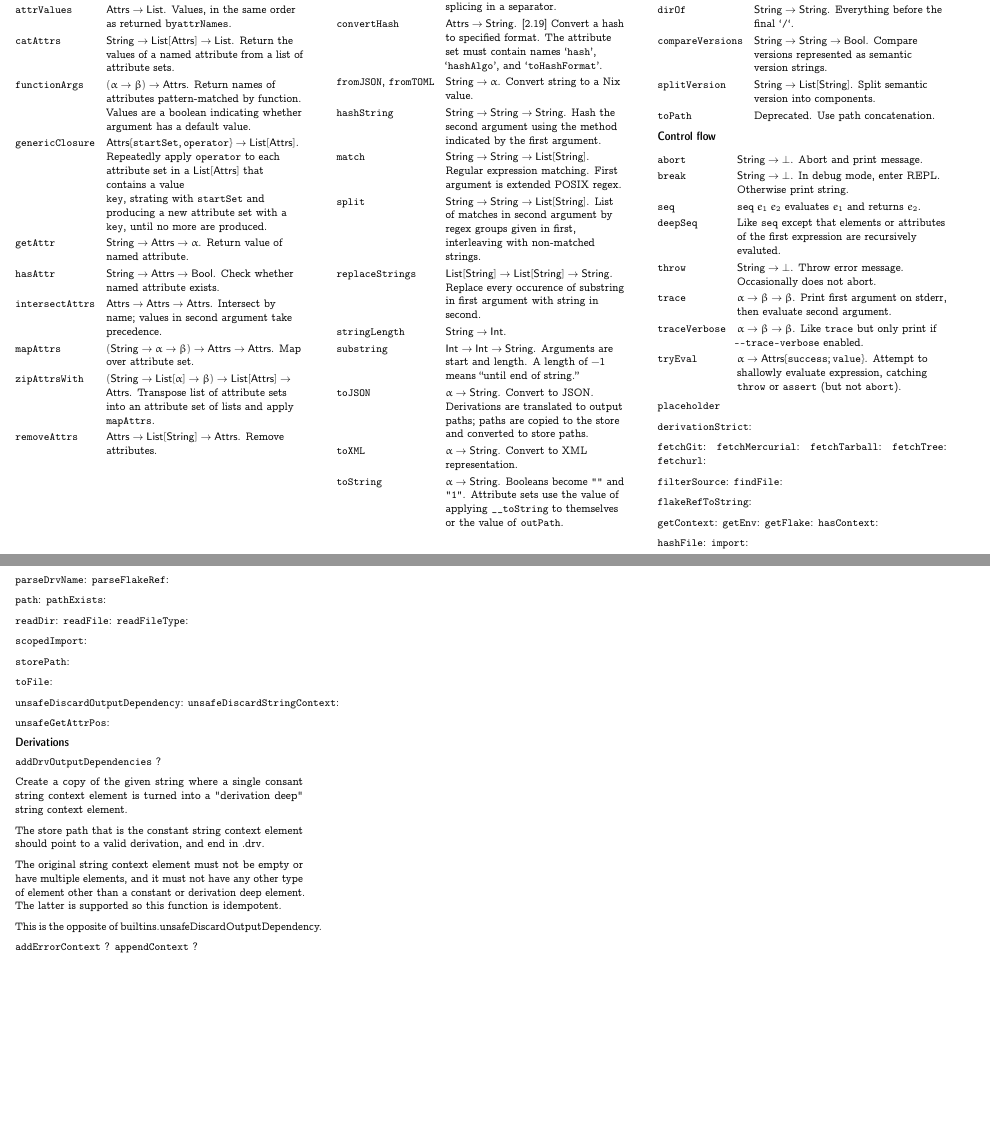
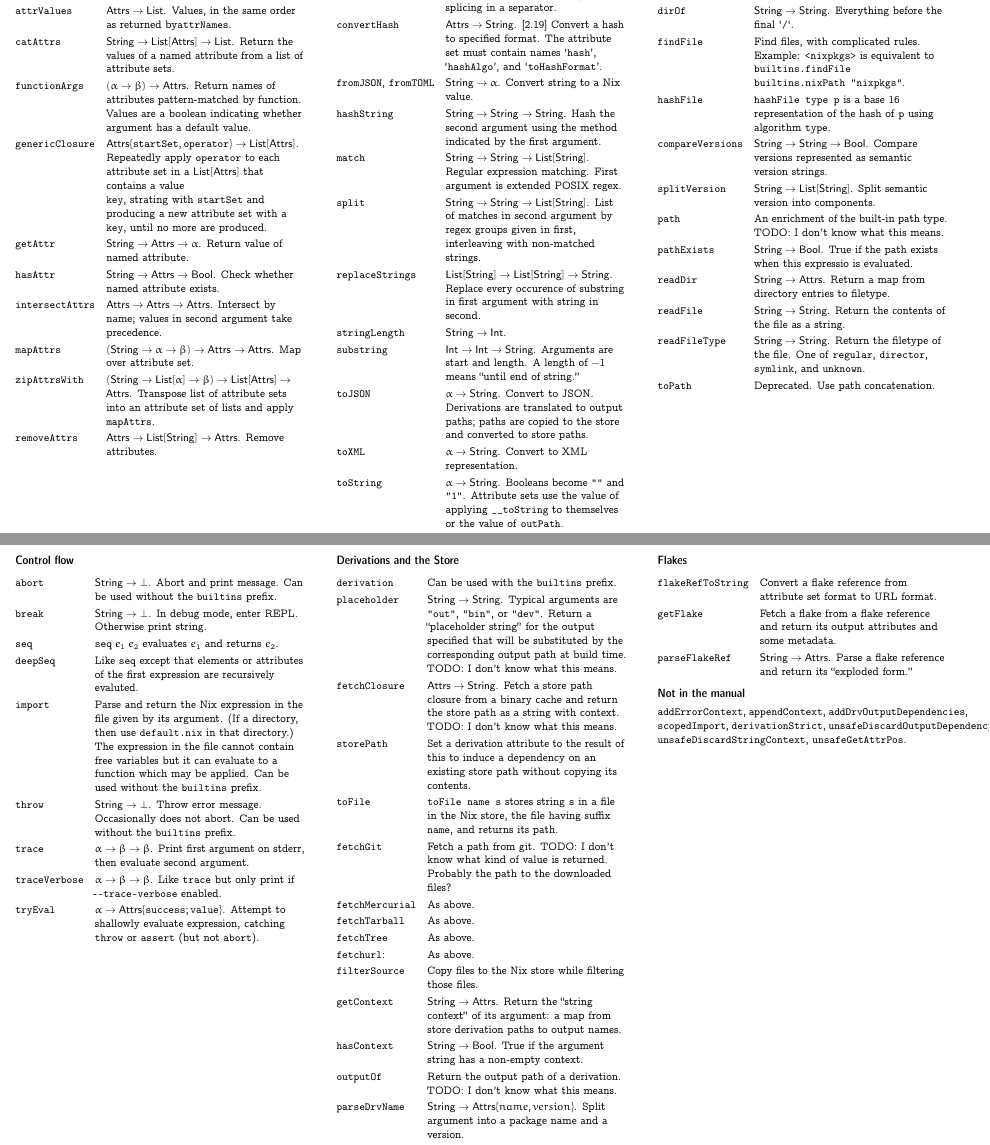
Before and after one commit to triangle-man/nix-config, a LaTeX document (ref.tex): two parts of pages 2 and 3 of 3, joined at a grey line, cut so that both start at the same text, the shorter picture padded with empty space. Compiled offline with pdfLaTeX.

Commit message:
First version of refcard. Add screencast of installation.

```diff
--- a/ref.tex
+++ b/ref.tex
@@ -34,9 +34,9 @@
 \newcommand{\bln}{\textsf{Bool}}
 
 %%
-\title{Nix Quick Reference}
+\title{Nix Builtins Quick Reference}
 %%\author{}
-\date{\vskip-10ex November 2023}
+\date{\vskip-10ex August 2024}
 %%
 \renewcommand{\arraystretch}{1.2}
 \setlength{\tabcolsep}{0.5em}
@@ -295,11 +296,31 @@ machine.
 
   \cmd{dirOf} & $\str\to\str$. Everything before the final `\cmd{/}`. \\
 
+  \cmd{findFile} & Find files, with complicated rules. Example:
+                   \cmd{<nixpkgs>} is equivalent to
+                   \cmd{builtins.findFile builtins.nixPath
+                   "nixpkgs"}. \\
+
+  \cmd{hashFile} & \cmd{hashFile type p} is a base~16 representation
+                   of the hash of \cmd{p} using algorithm \cmd{type}. \\
+
   \cmd{compareVersions} & $\str\to\str\to\bln$. Compare versions
   represented as semantic version strings. \\
 
   \cmd{splitVersion} & $\str\to\lst[\str]$. Split semantic version into
   components. \\
+
+  \cmd{path} & An enrichment of the built-in path type. TODO:\ I don't
+               know what this means.  \\
+  \cmd{pathExists} & $\str\to\bln$. True if the path exists when this
+                     expressio is evaluated. \\
+  \cmd{readDir} & $\str\to\ats$. Return a map from directory entries to
+                  filetype. \\
+  \cmd{readFile} & $\str\to\str$. Return the contents of the file as a
+                   string. \\
+  \cmd{readFileType} & $\str\to\str$. Return the filetype of the
+                       file. One of \cmd{regular}, \cmd{director},
+                       \cmd{symlink}, and \cmd{unknown}. \\
 
 
   \cmd{toPath} & Deprecated. Use path concatenation. \\
@@ -311,7 +332,8 @@ machine.
 \subsection*{Control flow}
 
 \begin{tabularx}{\columnwidth}{@{}l>{\raggedright\arraybackslash}X@{}}
-  \cmd{abort} & $\str \to \bot $. Abort and print message. \\
+  \cmd{abort} & $\str \to \bot $. Abort and print message. Can be
+                used without the \cmd{builtins} prefix. \\
 
   \cmd{break} & $\str \to \bot $. In debug mode, enter REPL.\@ Otherwise
   print string.\\
@@ -321,8 +343,15 @@ machine.
   \cmd{deepSeq} & Like \cmd{seq} except that elements or attributes of
   the first expression are recursively evaluted. \\
 
+  \cmd{import} & Parse and return the Nix expression in the file given
+                 by its argument. (If a directory, then use
+                 \cmd{default.nix} in that directory.) The expression
+                 in the file cannot contain free variables but it can
+                 evaluate to a function which may be applied. Can be
+                 used without the \cmd{builtins} prefix. \\
+
   \cmd{throw} & $\str\to\bot$. Throw error message. Occasionally does not
-  abort. \\
+                abort. Can be used without the \cmd{builtins} prefix. \\
 
   \cmd{trace} & $\alpha\to\beta\to\beta$. Print first argument on stderr, then evaluate
   second argument. \\
@@ -335,74 +364,80 @@ machine.
   (but not \cmd{abort}).
 \end{tabularx}
 
+%% ============================================================
+%% Derivations and the Store
 
-\cmd{placeholder}
+\subsection*{Derivations and the Store}
 
-\cmd{derivationStrict}:
+\begin{tabularx}{\columnwidth}{@{}l>{\raggedright\arraybackslash}X@{}}
+  \cmd{derivation} & Can be used with the \cmd{builtins} prefix. \\
+  \cmd{placeholder} & $\str\to\str$. Typical arguments are \cmd{"out"},
+                      \cmd{"bin"}, or \cmd{"dev"}. Return a ``placeholder string'' for
+                      the output specified that will be substituted by
+                      the corresponding output path at build
+                      time. TODO:\ I don't know what this means. \\
 
-\cmd{fetchGit}:
-\cmd{fetchMercurial}:
-\cmd{fetchTarball}:
-\cmd{fetchTree}:
-\cmd{fetchurl}:
+  \cmd{fetchClosure} & $\ats\to\str$. Fetch a store path closure from a
+                       binary cache and return the store path as a string with
+                       context. TODO:\ I don't know what this means. \\
+  \cmd{storePath} & Set a derivation attribute to the result of this
+                    to induce a dependency on an existing store path
+                    without copying its contents. \\
+  \cmd{toFile} & \cmd{toFile name s} stores string \cmd{s} in a file
+                 in the Nix store, the file having suffix \cmd{name},
+                 and returns its path.  \\
 
-\cmd{filterSource}:
-\cmd{findFile}:
+  \cmd{fetchGit} & Fetch a path from git. TODO:\ I don't know what
+                   kind of value is returned. Probably the path to
+                   the downloaded files? \\
 
-\cmd{flakeRefToString}:
+  \cmd{fetchMercurial} & As above. \\
+  \cmd{fetchTarball} & As above. \\
+  \cmd{fetchTree} & As above. \\
+  \cmd{fetchurl}: & As above. \\
 
-\cmd{getContext}:
-\cmd{getEnv}:
-\cmd{getFlake}:
-\cmd{hasContext}:
+  \cmd{filterSource} & Copy files to the Nix store while filtering
+                       those files. \\
 
-\cmd{hashFile}:
-\cmd{import}:
+  \cmd{getContext} & $\str\to\ats$. Return the ``string context'' of its
+                   argument: a map from store derivation paths to
+                   output names. \\
+  \cmd{hasContext} & $\str\to\bln$. True if the argument string has a
+                   non-empty context. \\
 
-\cmd{parseDrvName}:
-\cmd{parseFlakeRef}:
+  \cmd{outputOf} & Return the output path of a derivation. TODO:\ I
+                   don't know what this means. \\
+
+  \cmd{parseDrvName} & $\str\to\ats\{name, version\}$. Split argument
+                       into a package name and a version. \\
+
+\end{tabularx}
+
+%% ============================================================
+%% Flakes
+
+\subsection*{Flakes}
+
+\begin{tabularx}{\columnwidth}{@{}l>{\raggedright\arraybackslash}X@{}}
+\cmd{flakeRefToString} & Convert a flake reference from attribute set
+                         format to URL format. \\
+
+\cmd{getFlake} & Fetch a flake from a flake reference and return its
+                 output attributes and some metadata. \\
+
+\cmd{parseFlakeRef} & $\str\to\ats$. Parse a flake reference and return
+                      its ``exploded form.'' \\
+
+\end{tabularx}
 
 
-\cmd{path}:
-\cmd{pathExists}:
+\subsection*{Not in the manual}
 
-\cmd{readDir}:
-\cmd{readFile}:
-\cmd{readFileType}:
+\cmd{addErrorContext}, \cmd{appendContext},
+\cmd{addDrvOutputDependencies}, \cmd{scopedImport}, \cmd{derivationStrict},
+\cmd{unsafeDiscardOutputDependency}, \cmd{unsafeDiscardStringContext},
+\cmd{unsafeGetAttrPos}.
 
-\cmd{scopedImport}:
-
-
-
-\cmd{storePath}:
-
-\cmd{toFile}:
-
-
-
-\cmd{unsafeDiscardOutputDependency}:
-\cmd{unsafeDiscardStringContext}:
-
-\cmd{unsafeGetAttrPos}:
-
-
-\subsection*{Derivations}
-
-% \begin{tabularx}{\columnwidth}{@{}l>{\raggedright\arraybackslash}X@{}}
-  \cmd{addDrvOutputDependencies} ?
-
-    Create a copy of the given string where a single consant string context element is turned into a "derivation deep" string context element.
-
-    The store path that is the constant string context element should point to a valid derivation, and end in .drv.
-
-    The original string context element must not be empty or have multiple elements, and it must not have any other type of element other than a constant or derivation deep element. The latter is supported so this function is idempotent.
-
-    This is the opposite of builtins.unsafeDiscardOutputDependency.
-
-\cmd{addErrorContext} ?
-\cmd{appendContext} ?
-
-% \end{tabularx}
 
 \end{multicols*}
 \end{document}
```
Also changed, not shown: ref.tex (5 more changed lines), 2 other files.
